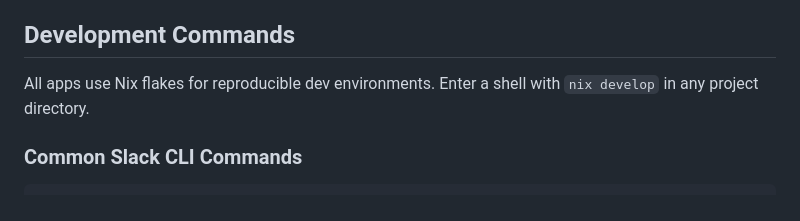
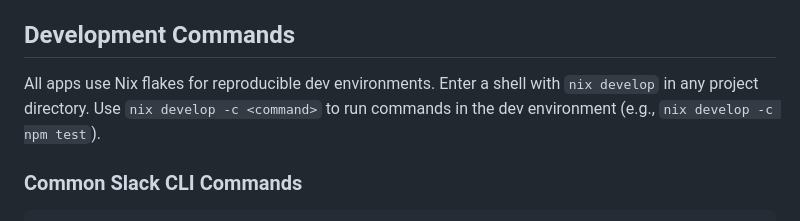
Before and after one commit to zimeg/slack-sandbox, a Markdown page: .claude/CLAUDE.md, the part around the change. GitHub-like rendering.

Commit message:
docs: note to use nix develop for test commands
Co-Authored-By: Claude Opus 4.5 <noreply@anthropic.com>

````diff
--- a/.claude/CLAUDE.md
+++ b/.claude/CLAUDE.md
@@ -51,7 +51,7 @@ When Dependabot PRs need lockfile updates or other fixes:
 
 ## Development Commands
 
-All apps use Nix flakes for reproducible dev environments. Enter a shell with `nix develop` in any project directory.
+All apps use Nix flakes for reproducible dev environments. Enter a shell with `nix develop` in any project directory. Use `nix develop -c <command>` to run commands in the dev environment (e.g., `nix develop -c npm test`).
 
 ### Common Slack CLI Commands
 ```sh
````
